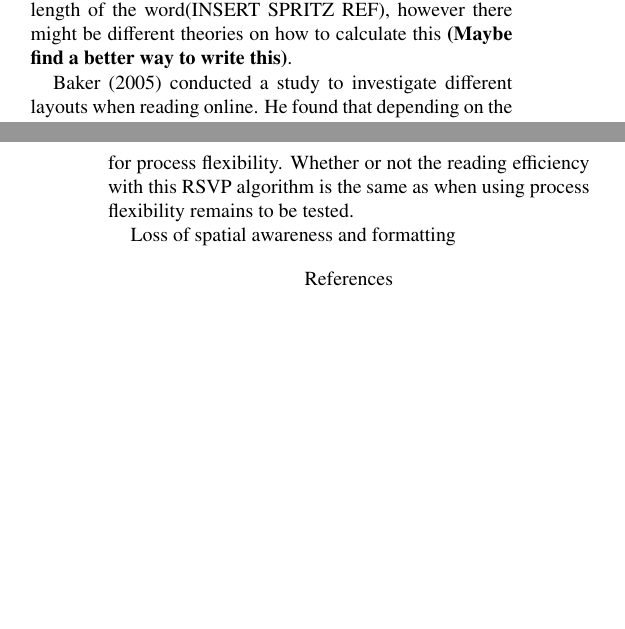
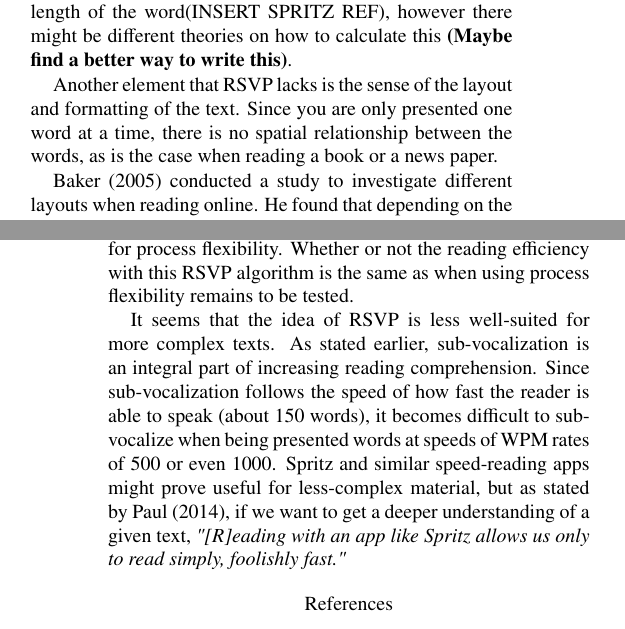
Before and after one commit to Wikzo/p7_paper, a LaTeX paper (Perception paper/master.tex, which reads Perception paper/critiq_speedReading.tex, Perception paper/discussionandconclusion.tex): two parts of the columns of pages 4 and 5 of 5, joined at a grey line, cut so that both start at the same text, the shorter picture padded with empty space. Compiled offline with pdfLaTeX.

Commit message:
A little about sub-vocal in discussion

```diff
--- a/Perception paper/critiq_speedReading.tex
+++ b/Perception paper/critiq_speedReading.tex
@@ -18,4 +18,6 @@ the man drank the water that was clear and cold overflowed from the toilet") to
 (INSERT REF) suggests some improvements that should be made to RSVP. One improvement is that it should only present samples of the text, e.g. by selecting only the most informative words of a sentence. This could be determined by only presenting the least frequent content words as well as critical function words. (INSERT REF) also suggests that the duration each word is presented, should be based on an estimate of the processing time for the word. Spritz calculates an estimate by using the shape of the word as well as the length of the word(INSERT SPRITZ REF), however there might be different theories on how to calculate this \textbf{(Maybe find a better way to write this)}.
 
 %% by Gustav:
+Another element that RSVP lacks is the sense of the layout and formatting of the text. Since you are only presented one word at a time, there is no spatial relationship between the words, as is the case when reading a book or a news paper.
+
 \citeA{baker_is_2005} conducted a study to investigate different layouts when reading online. He found that depending on the reader and the context, different ways of formatting the text were preferred. Longer lines generally facilitate faster reading speeds, while shorter lines can result in increased reading comprehension. Additionally, reading speeds are faster for both single and multiple columns, but there is a preference for multiple short columns with 45-65 number of characters per line being the optimal. The results suggest that there is not a one best way to present text online, but that faster readers performed best when reading two-column texts. Slower readers benefited more from single-column layouts \cite{baker_is_2005}.
--- a/Perception paper/discussionandconclusion.tex
+++ b/Perception paper/discussionandconclusion.tex
@@ -3,4 +3,4 @@ When comparing the different reading processes to RSVP, an assumption can be mad
 
 Since RSVP seems limited to only one reading process, process flexibility is mostly likely not supported either. Spritz claim however that their RSVP algorithm takes into account the processing time for each word when calculating the duration for each word. This may be a compensation for process flexibility. Whether or not the reading efficiency with this RSVP algorithm is the same as when using process flexibility remains to be tested.
 
-Loss of spatial awareness and formatting
+It seems that the idea of RSVP is less well-suited for more complex texts. As stated earlier, sub-vocalization is an integral part of increasing reading comprehension. Since sub-vocalization follows the speed of how fast the reader is able to speak (about 150 words), it becomes difficult to sub-vocalize when being presented words at speeds of WPM rates of 500 or even 1000. Spritz and similar speed-reading apps might prove useful for less-complex material, but as stated by \citeA{time_spritz}, if we want to get a deeper understanding of a given text, \emph{"[R]eading with an app like Spritz allows us only to read simply, foolishly fast."}
```
